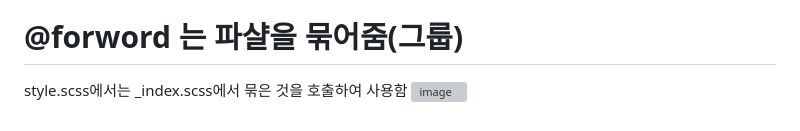
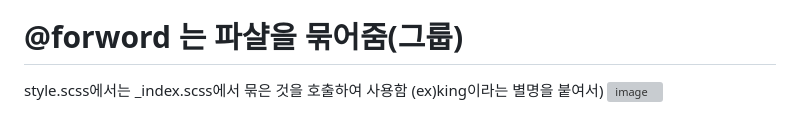
Before and after one commit to YENAZIGMINA/sass, a Markdown page: README.md, the part around the change. Rendered like a GitHub page; grey boxes are pictures that could not be loaded.

```diff
--- a/README.md
+++ b/README.md
@@ -60,5 +60,5 @@
 ![image](https://github.com/YENAZIGMINA/sass/assets/129706758/42780409-3043-4b32-95f9-b557a1b9dd7a)
 
 # @forword 는 파샬을 묶어줌(그룹)
-style.scss에서는 _index.scss에서 묶은 것을 호출하여 사용함
+style.scss에서는 _index.scss에서 묶은 것을 호출하여 사용함 (ex)king이라는 별명을 붙여서)
 ![image](https://github.com/YENAZIGMINA/sass/assets/129706758/2452bab6-bec4-48ec-90b7-9e16d7a14fbe)
```
